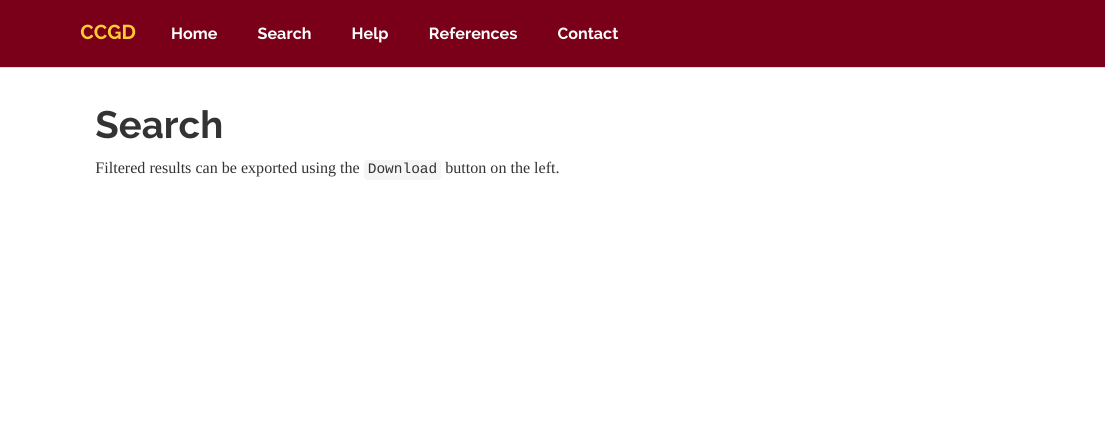
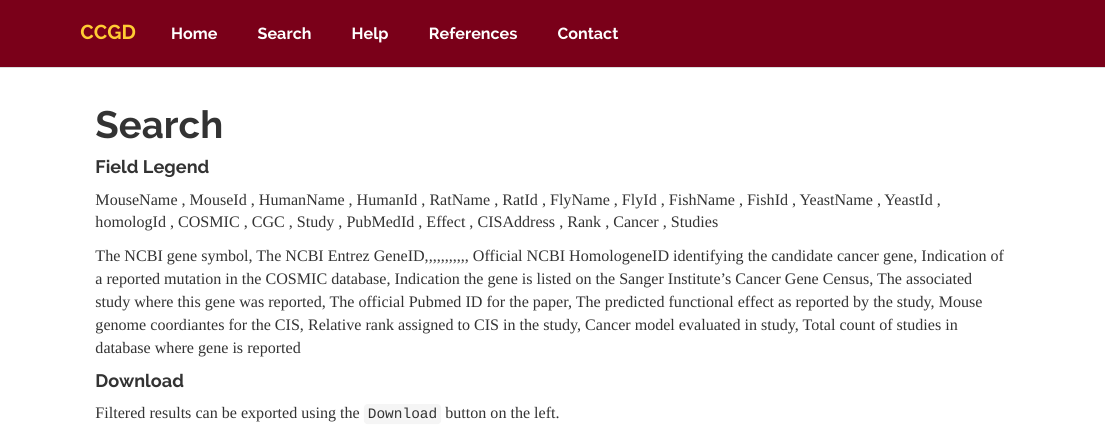
Before and after one commit to ctastad/ccgd, an R Markdown document (search.Rmd): the page in a window 1100 px wide, from its top. Rendered offline with R 4.5, knitr and Pandoc, with nearby package versions; a font, style sheet, LaTeX package, included part or bibliography that could not be used is replaced or left out.

Commit message:
Update search.Rmd
added some notes for table legend

```diff
--- a/search.Rmd
+++ b/search.Rmd
@@ -9,6 +9,14 @@ output:
         theme: readable
 ---
 
+#### Field Legend
+
+MouseName , MouseId , HumanName , HumanId , RatName , RatId , FlyName , FlyId , FishName , FishId , YeastName , YeastId , homologId , COSMIC , CGC , Study , PubMedId , Effect , CISAddress , Rank , Cancer , Studies
+
+The NCBI gene symbol, The NCBI Entrez GeneID,,,,,,,,,,, Official NCBI HomologeneID identifying the candidate cancer gene, Indication of a reported mutation in the COSMIC database, Indication the gene is listed on the Sanger Institute’s Cancer Gene Census, The associated study where this gene was reported, The official Pubmed ID for the paper, The predicted functional effect as reported by the study, Mouse genome coordiantes for the CIS, Relative rank assigned to CIS in the study, Cancer model evaluated in study, Total count of studies in database where gene is reported
+
+#### Download
+
 Filtered results can be exported using the `Download` button on the left.
 
 The full table can be accessed by downloading without any filter parameters.
```
